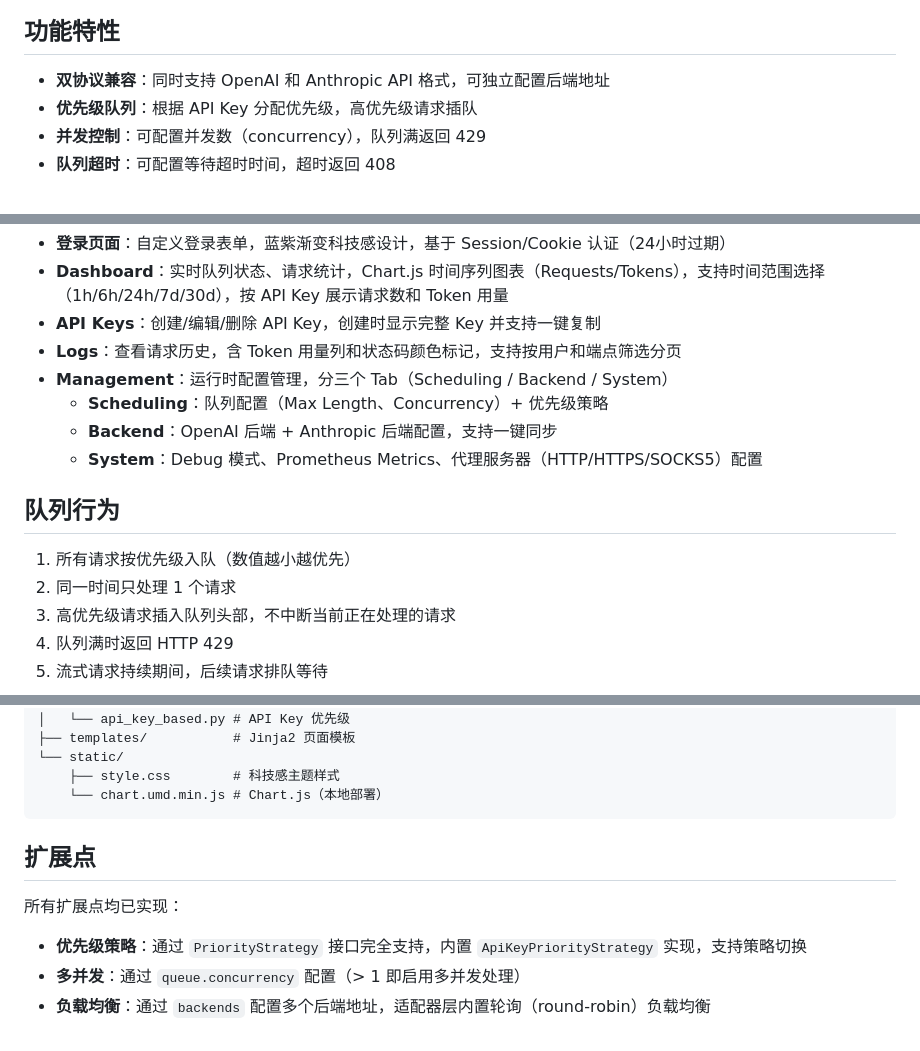
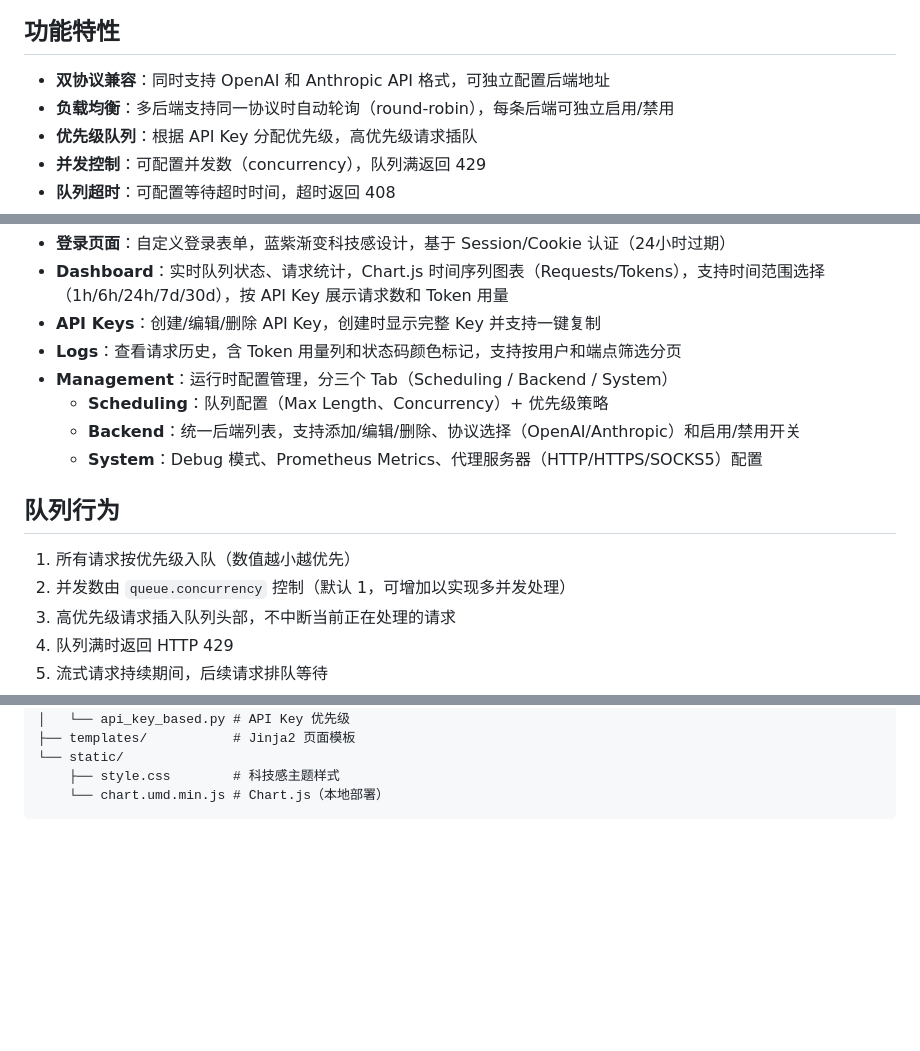
Before and after one commit to rongtianjie/LLM_scheduler, a Markdown page: README.zh.md, 3 parts joined by grey strips. Rendered like a GitHub page; blank space fills up the shorter version.

````diff
--- a/README.zh.md
+++ b/README.zh.md
@@ -7,6 +7,7 @@
 ## 功能特性
 
 - **双协议兼容**：同时支持 OpenAI 和 Anthropic API 格式，可独立配置后端地址
+- **负载均衡**：多后端支持同一协议时自动轮询（round-robin），每条后端可独立启用/禁用
 - **优先级队列**：根据 API Key 分配优先级，高优先级请求插队
 - **并发控制**：可配置并发数（concurrency），队列满返回 429
 - **队列超时**：可配置等待超时时间，超时返回 408
@@ -189,13 +190,13 @@ curl -b cookies.txt -X PUT http://localhost:8001/admin/api/config \
 - **Logs**：查看请求历史，含 Token 用量列和状态码颜色标记，支持按用户和端点筛选分页
 - **Management**：运行时配置管理，分三个 Tab（Scheduling / Backend / System）
   - **Scheduling**：队列配置（Max Length、Concurrency）+ 优先级策略
-  - **Backend**：OpenAI 后端 + Anthropic 后端配置，支持一键同步
+  - **Backend**：统一后端列表，支持添加/编辑/删除、协议选择（OpenAI/Anthropic）和启用/禁用开关
   - **System**：Debug 模式、Prometheus Metrics、代理服务器（HTTP/HTTPS/SOCKS5）配置
 
 ## 队列行为
 
 1. 所有请求按优先级入队（数值越小越优先）
-2. 同一时间只处理 1 个请求
+2. 并发数由 `queue.concurrency` 控制（默认 1，可增加以实现多并发处理）
 3. 高优先级请求插入队列头部，不中断当前正在处理的请求
 4. 队列满时返回 HTTP 429
 5. 流式请求持续期间，后续请求排队等待
@@ -245,11 +246,3 @@ app/
     ├── style.css        # 科技感主题样式
     └── chart.umd.min.js # Chart.js（本地部署）
 ```
-
-## 扩展点
-
-所有扩展点均已实现：
-
-- **优先级策略**：通过 `PriorityStrategy` 接口完全支持，内置 `ApiKeyPriorityStrategy` 实现，支持策略切换
-- **多并发**：通过 `queue.concurrency` 配置（> 1 即启用多并发处理）
-- **负载均衡**：通过 `backends` 配置多个后端地址，适配器层内置轮询（round-robin）负载均衡
````
Also changed, not shown: README.md (+3 -10 lines).
